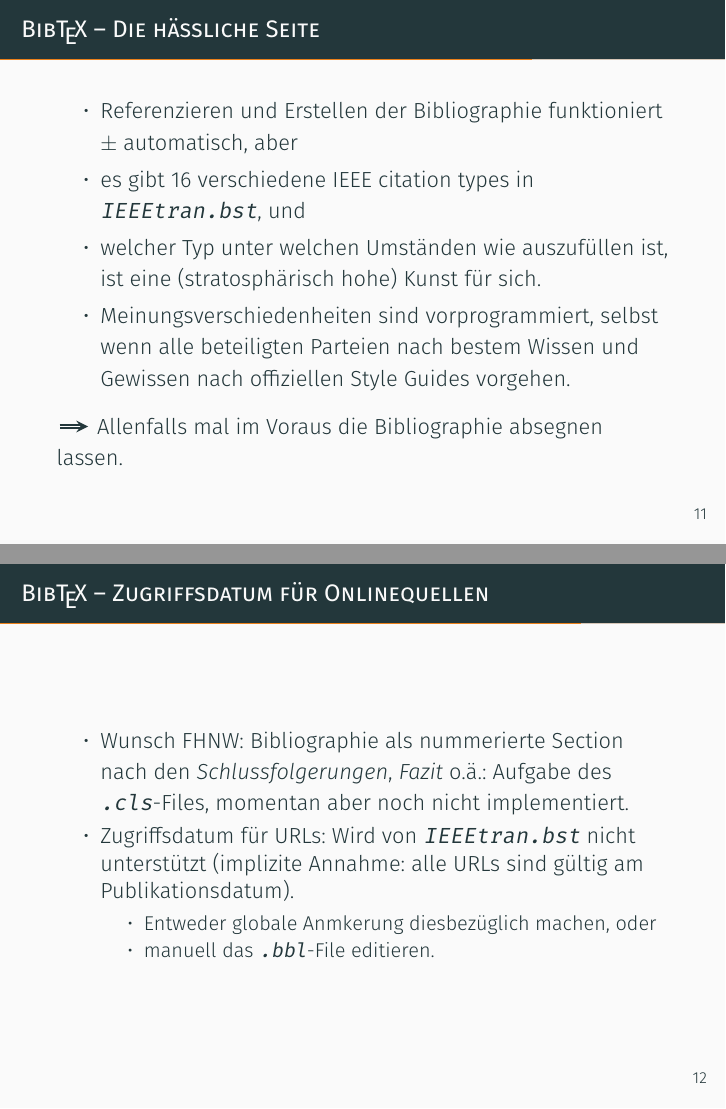
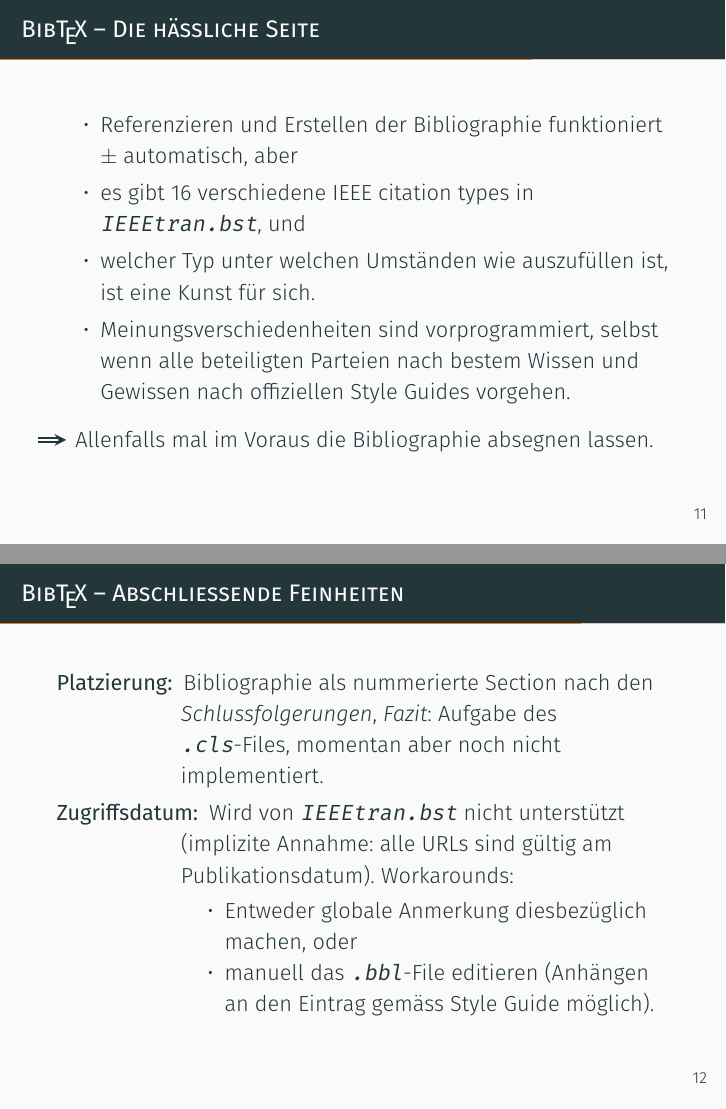
Before and after one commit to alpenwasser/TeX, LaTeX slides (beamer/specifics/Main.tex): pages 11 and 12 of 16, joined at a grey line. Compiled offline with XeLaTeX.

Commit message:
Pres 2: code cleanup

```diff
--- a/beamer/specifics/Main.tex
+++ b/beamer/specifics/Main.tex
@@ -322,9 +338,9 @@
             \href{https://github.com/alpenwasser/TeX/tree/master/bibliography/official-IEEE-resources}
                  {\nolinkurl{https://github.com/alpenwasser/TeX/bibliography/official-IEEE-resources}}
     \end{itemize}
-\end{frame}%>>>
-
-\begin{frame} % ------------------------------------------- BIBTEX: CAVEATS %<<<
+\end{frame}
+%>>>
+\begin{frame} % -------------------------------------------- BIBTEX: CAVEATS <<<
     \frametitle{Bib\TeX\ -- Die h\"assliche Seite}
 
     \begin{itemize}
@@ -336,32 +352,33 @@
             \code{IEEEtran.bst}, und
         \item
             welcher Typ  unter welchen  Umst\"anden wie  auszuf\"ullen
-            ist, ist eine (stratosph\"arisch hohe) Kunst f\"ur sich.
+            ist, ist eine Kunst f\"ur sich.
         \item
             Meinungsverschiedenheiten sind  vorprogrammiert, selbst  wenn alle
             beteiligten  Parteien   nach  bestem  Wissen  und   Gewissen  nach
             offiziellen Style Guides vorgehen.
     \end{itemize}
 
-    \tikzrarrow\ Allenfalls mal im Voraus die Bibliographie absegnen lassen.
-\end{frame}%>>>
-
-\begin{frame} % -------------------- BIBTEX: ACCESSE DATE, NUMBERED SECTION %<<<
-    \frametitle{Bib\TeX\ -- Zugriffsdatum f\"ur Onlinequellen}
-    \begin{itemize}
-        \item
-            Wunsch  FHNW: Bibliographie  als   nummerierte  Section  nach  den
-            \emph{Schlussfolgerungen},   \emph{Fazit}    o.\"a.: Aufgabe   des
+    \hspace*{-1em}\tikzrarrow\ Allenfalls mal im Voraus die Bibliographie absegnen lassen.
+\end{frame}
+%>>>
+\begin{frame} % ---------------------- BIBTEX: ACCESS DATE, NUMBERED SECTION <<<
+    \frametitle{Bib\TeX\ -- Abschliessende Feinheiten}
+    \begin{description}
+        \item[Platzierung:]
+            Bibliographie     als     nummerierte     Section     nach     den
+            \emph{Schlussfolgerungen},     \emph{Fazit}:       Aufgabe     des
             \code{.cls}-Files, momentan aber noch nicht implementiert.
-        \item
-            Zugriffsdatum  f\"ur  URLs: Wird   von  \code{IEEEtran.bst}  nicht
-            unterst\"utzt  (implizite  Annahme:  alle URLs  sind  g\"ultig  am
-            Publikationsdatum).
+        \item[Zugriffsdatum:]
+            Wird      von     \code{IEEEtran.bst}      nicht     unterst\"utzt
+            (implizite    Annahme:     alle    URLs    sind     g\"ultig    am
+            Publikationsdatum). Workarounds:
             \begin{itemize}
                 \item
-                    Entweder globale Anmkerung diesbez\"uglich machen, oder
+                    Entweder globale Anmerkung diesbez\"uglich machen, oder
                 \item
-                    manuell das \code{.bbl}-File editieren.
+                    manuell das \code{.bbl}-File  editieren (Anh\"angen an den
+                    Eintrag gem\"ass Style Guide m\"oglich).
             \end{itemize}
-    \end{itemize}
-\end{frame}%>>>
+    \end{description}
+\end{frame}
```
Also changed, not shown: beamer/specifics/code/native.tex (+1 -1 lines), beamer/specifics/Main.tex (117 more changed lines).
